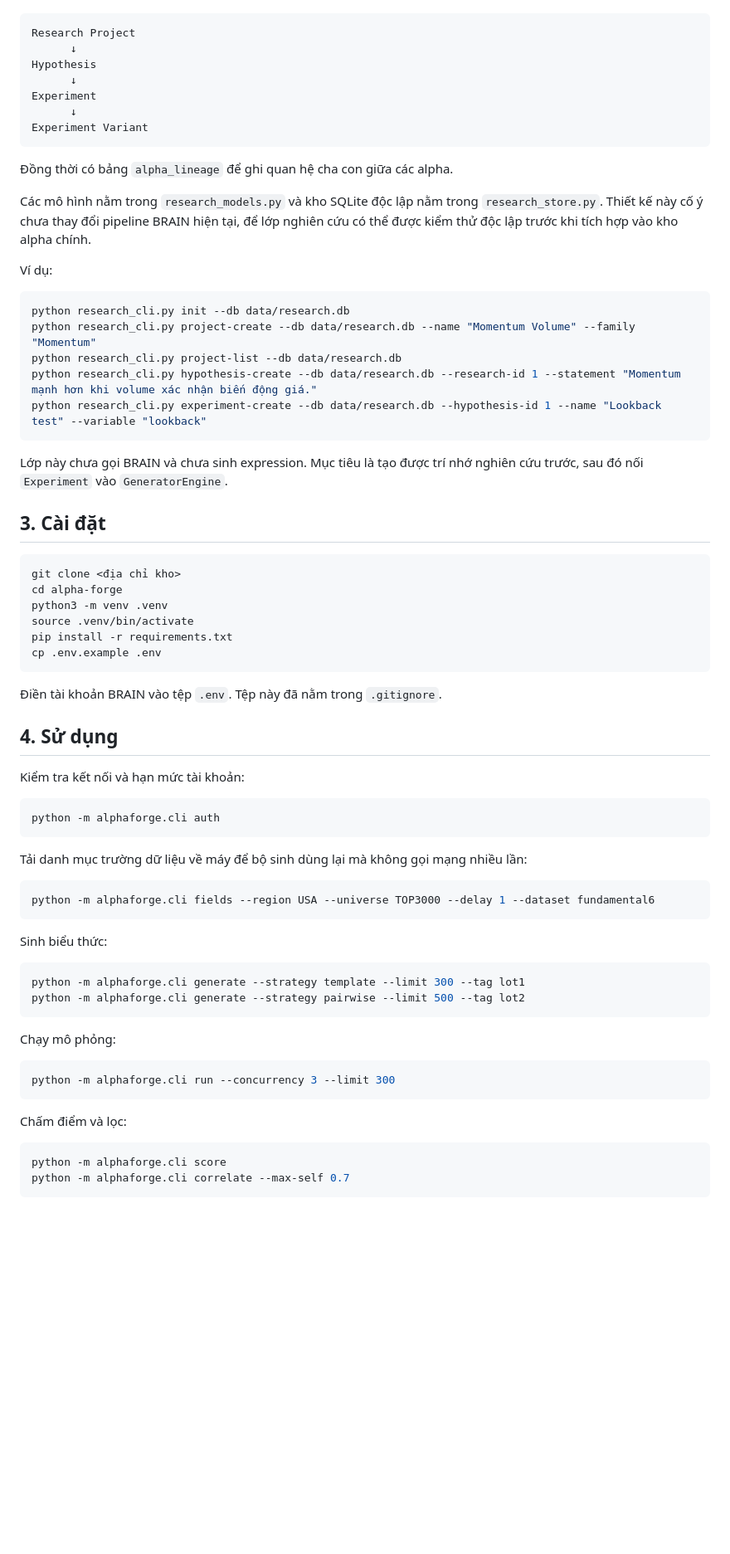
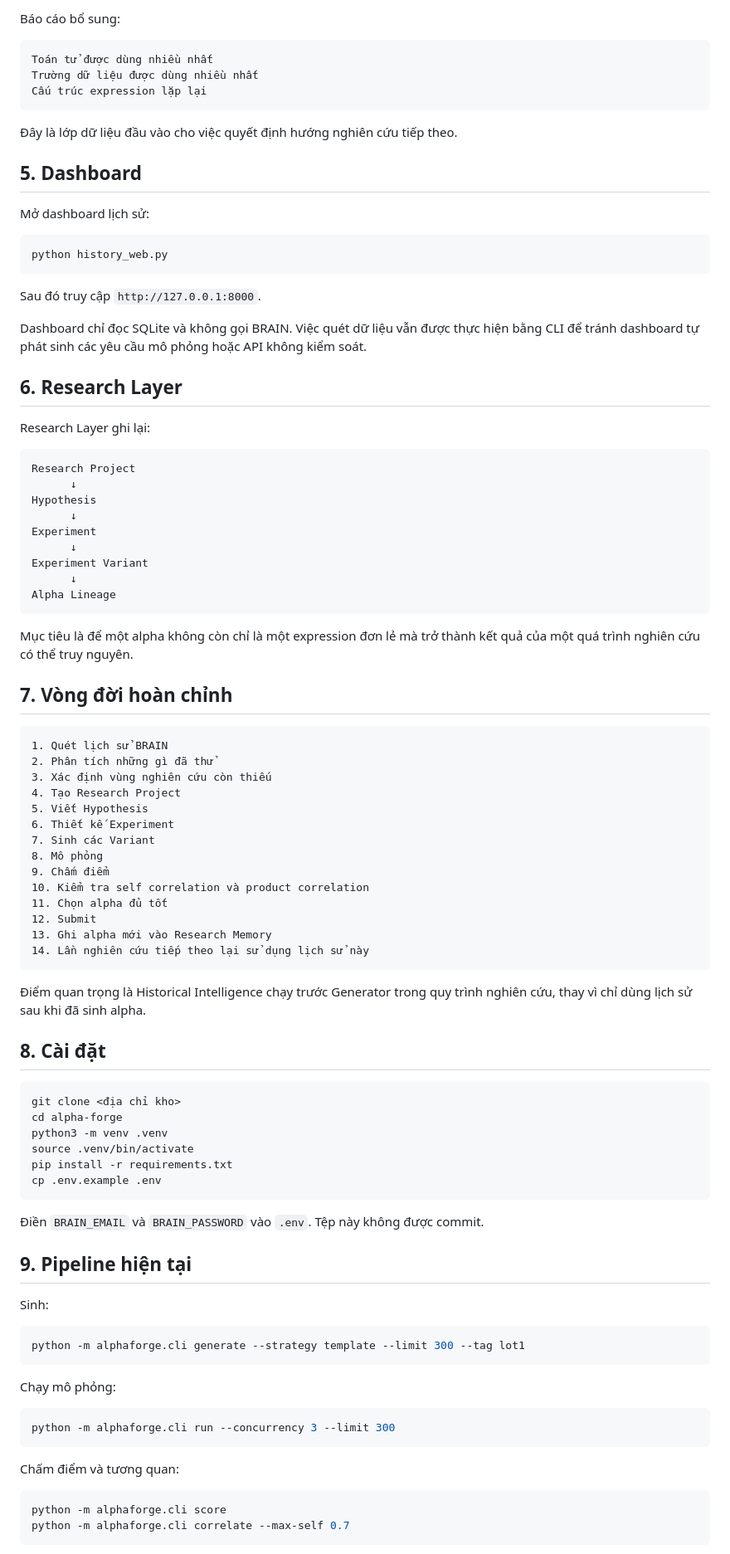
Before and after one commit to ktanhos/WQ-LLM, a Markdown page: README.md, the part around one of its changes. Shown at 83% size. GitHub-like rendering; blank space fills up the shorter version.

Commit message:
Document historical alpha intelligence workflow

````diff
--- a/README.md
+++ b/README.md
@@ -34,3 +91,28 @@ Giai đoạn một bổ sung bốn khái niệm:
+Báo cáo bổ sung:
+
+```text
+Toán tử được dùng nhiều nhất
+Trường dữ liệu được dùng nhiều nhất
+Cấu trúc expression lặp lại
+```
+
+Đây là lớp dữ liệu đầu vào cho việc quyết định hướng nghiên cứu tiếp theo.
+
+## 5. Dashboard
+
+Mở dashboard lịch sử:
+
+```bash
+python history_web.py
+```
+
+Sau đó truy cập `http://127.0.0.1:8000`.
+
+Dashboard chỉ đọc SQLite và không gọi BRAIN. Việc quét dữ liệu vẫn được thực hiện bằng CLI để tránh dashboard tự phát sinh các yêu cầu mô phỏng hoặc API không kiểm soát.
+
+## 6. Research Layer
+
+Research Layer ghi lại:
 
 ```text
 Research Project
@@ -40,25 +122,34 @@ Hypothesis
 Experiment
       ↓
 Experiment Variant
+      ↓
+Alpha Lineage
 ```
 
-Đồng thời có bảng `alpha_lineage` để ghi quan hệ cha con giữa các alpha.
+Mục tiêu là để một alpha không còn chỉ là một expression đơn lẻ mà trở thành kết quả của một quá trình nghiên cứu có thể truy nguyên.
 
-Các mô hình nằm trong `research_models.py` và kho SQLite độc lập nằm trong `research_store.py`. Thiết kế này cố ý chưa thay đổi pipeline BRAIN hiện tại, để lớp nghiên cứu có thể được kiểm thử độc lập trước khi tích hợp vào kho alpha chính.
+## 7. Vòng đời hoàn chỉnh
 
-Ví dụ:
-
-```bash
-python research_cli.py init --db data/research.db
-python research_cli.py project-create --db data/research.db --name "Momentum Volume" --family "Momentum"
-python research_cli.py project-list --db data/research.db
-python research_cli.py hypothesis-create --db data/research.db --research-id 1 --statement "Momentum mạnh hơn khi volume xác nhận biến động giá."
-python research_cli.py experiment-create --db data/research.db --hypothesis-id 1 --name "Lookback test" --variable "lookback"
+```text
+1. Quét lịch sử BRAIN
+2. Phân tích những gì đã thử
+3. Xác định vùng nghiên cứu còn thiếu
+4. Tạo Research Project
+5. Viết Hypothesis
+6. Thiết kế Experiment
+7. Sinh các Variant
+8. Mô phỏng
+9. Chấm điểm
+10. Kiểm tra self correlation và product correlation
+11. Chọn alpha đủ tốt
+12. Submit
+13. Ghi alpha mới vào Research Memory
+14. Lần nghiên cứu tiếp theo lại sử dụng lịch sử này
 ```
 
-Lớp này chưa gọi BRAIN và chưa sinh expression. Mục tiêu là tạo được trí nhớ nghiên cứu trước, sau đó nối `Experiment` vào `GeneratorEngine`.
+Điểm quan trọng là Historical Intelligence chạy trước Generator trong quy trình nghiên cứu, thay vì chỉ dùng lịch sử sau khi đã sinh alpha.
 
-## 3. Cài đặt
+## 8. Cài đặt
 
 ```bash
 git clone <địa chỉ kho>
@@ -69,27 +160,14 @@ pip install -r requirements.txt
 cp .env.example .env
 ```
 
-Điền tài khoản BRAIN vào tệp `.env`. Tệp này đã nằm trong `.gitignore`.
+Điền `BRAIN_EMAIL` và `BRAIN_PASSWORD` vào `.env`. Tệp này không được commit.
 
-## 4. Sử dụng
+## 9. Pipeline hiện tại
 
-Kiểm tra kết nối và hạn mức tài khoản:
-
-```bash
-python -m alphaforge.cli auth
-```
-
-Tải danh mục trường dữ liệu về máy để bộ sinh dùng lại mà không gọi mạng nhiều lần:
-
-```bash
-python -m alphaforge.cli fields --region USA --universe TOP3000 --delay 1 --dataset fundamental6
-```
-
-Sinh biểu thức:
+Sinh:
 
 ```bash
 python -m alphaforge.cli generate --strategy template --limit 300 --tag lot1
-python -m alphaforge.cli generate --strategy pairwise --limit 500 --tag lot2
 ```
 
 Chạy mô phỏng:
@@ -98,7 +176,7 @@ Chạy mô phỏng:
 python -m alphaforge.cli run --concurrency 3 --limit 300
 ```
 
-Chấm điểm và lọc:
+Chấm điểm và tương quan:
 
 ```bash
 python -m alphaforge.cli score
````
Also changed, not shown: other parts of README.md (+93 -46 lines).
